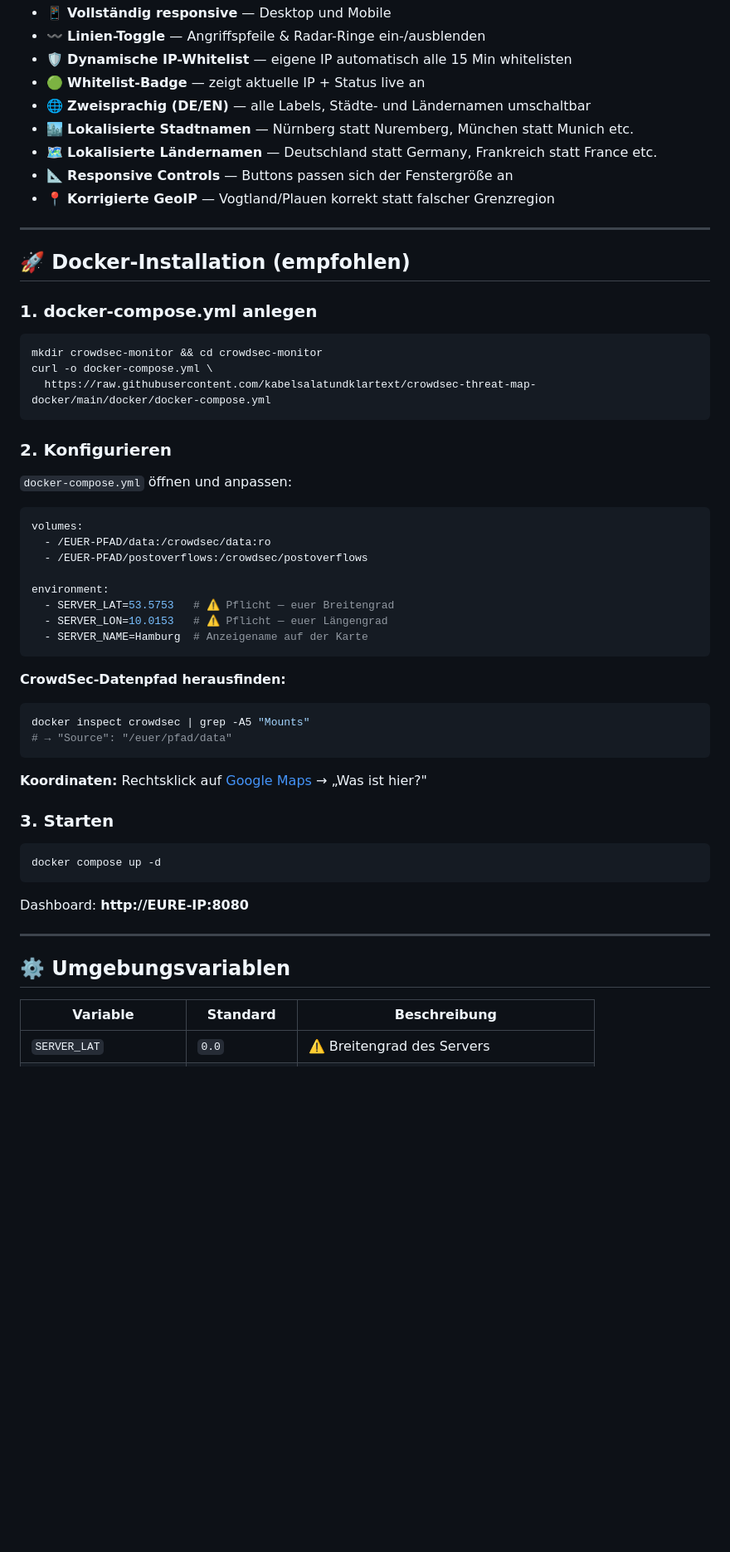
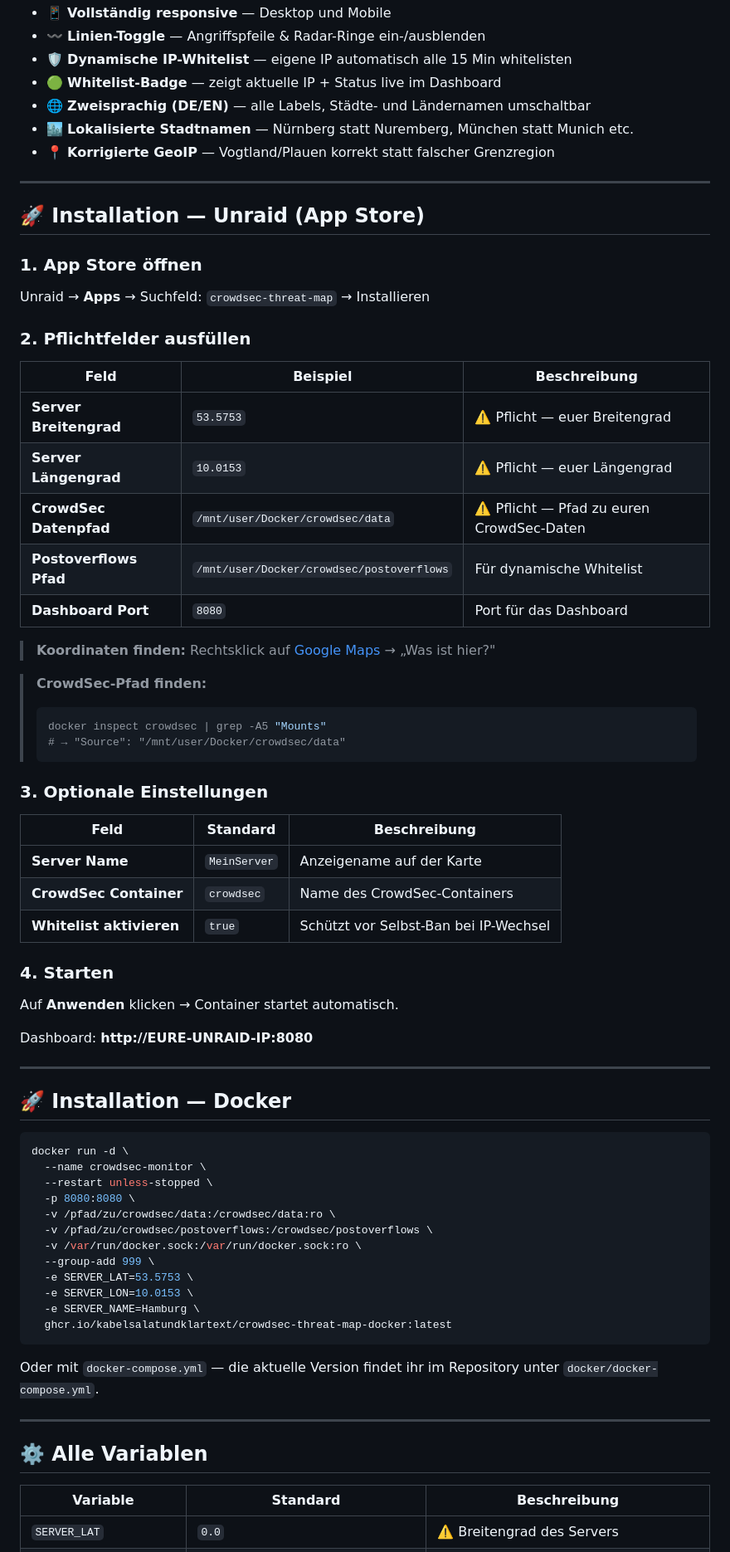
Before and after one commit to kabelsalatundklartext/crowdsec-threat-map-docker, a Markdown page: README.md, the part around one of its changes. Shown at 83% size. Drawn GitHub-style; blank space fills up the shorter version.

````diff
--- a/README.md
+++ b/README.md
@@ -32,59 +32,75 @@
 - 📱 **Vollständig responsive** — Desktop und Mobile
 - 〰️ **Linien-Toggle** — Angriffspfeile & Radar-Ringe ein-/ausblenden
 - 🛡️ **Dynamische IP-Whitelist** — eigene IP automatisch alle 15 Min whitelisten
-- 🟢 **Whitelist-Badge** — zeigt aktuelle IP + Status live an
+- 🟢 **Whitelist-Badge** — zeigt aktuelle IP + Status live im Dashboard
 - 🌐 **Zweisprachig (DE/EN)** — alle Labels, Städte- und Ländernamen umschaltbar
 - 🏙️ **Lokalisierte Stadtnamen** — Nürnberg statt Nuremberg, München statt Munich etc.
-- 🗺️ **Lokalisierte Ländernamen** — Deutschland statt Germany, Frankreich statt France etc.
-- 📐 **Responsive Controls** — Buttons passen sich der Fenstergröße an
 - 📍 **Korrigierte GeoIP** — Vogtland/Plauen korrekt statt falscher Grenzregion
 
 ---
 
-## 🚀 Docker-Installation (empfohlen)
+## 🚀 Installation — Unraid (App Store)
 
-### 1. docker-compose.yml anlegen
+### 1. App Store öffnen
 
-```bash
-mkdir crowdsec-monitor && cd crowdsec-monitor
-curl -o docker-compose.yml \
-  https://raw.githubusercontent.com/kabelsalatundklartext/crowdsec-threat-map-docker/main/docker/docker-compose.yml
-```
+Unraid → **Apps** → Suchfeld: `crowdsec-threat-map` → Installieren
 
-### 2. Konfigurieren
+### 2. Pflichtfelder ausfüllen
 
-`docker-compose.yml` öffnen und anpassen:
+| Feld | Beispiel | Beschreibung |
+|------|---------|-------------|
+| **Server Breitengrad** | `53.5753` | ⚠️ Pflicht — euer Breitengrad |
+| **Server Längengrad** | `10.0153` | ⚠️ Pflicht — euer Längengrad |
+| **CrowdSec Datenpfad** | `/mnt/user/Docker/crowdsec/data` | ⚠️ Pflicht — Pfad zu euren CrowdSec-Daten |
+| **Postoverflows Pfad** | `/mnt/user/Docker/crowdsec/postoverflows` | Für dynamische Whitelist |
+| **Dashboard Port** | `8080` | Port für das Dashboard |
 
-```yaml
-volumes:
-  - /EUER-PFAD/data:/crowdsec/data:ro
-  - /EUER-PFAD/postoverflows:/crowdsec/postoverflows
+> **Koordinaten finden:** Rechtsklick auf [Google Maps](https://maps.google.com) → „Was ist hier?"
 
-environment:
-  - SERVER_LAT=53.5753   # ⚠️ Pflicht — euer Breitengrad
-  - SERVER_LON=10.0153   # ⚠️ Pflicht — euer Längengrad
-  - SERVER_NAME=Hamburg  # Anzeigename auf der Karte
-```
+> **CrowdSec-Pfad finden:**
+> ```bash
+> docker inspect crowdsec | grep -A5 "Mounts"
+> # → "Source": "/mnt/user/Docker/crowdsec/data"
+> ```
 
-**CrowdSec-Datenpfad herausfinden:**
-```bash
-docker inspect crowdsec | grep -A5 "Mounts"
-# → "Source": "/euer/pfad/data"
-```
+### 3. Optionale Einstellungen
 
-**Koordinaten:** Rechtsklick auf [Google Maps](https://maps.google.com) → „Was ist hier?"
+| Feld | Standard | Beschreibung |
+|------|----------|-------------|
+| **Server Name** | `MeinServer` | Anzeigename auf der Karte |
+| **CrowdSec Container** | `crowdsec` | Name des CrowdSec-Containers |
+| **Whitelist aktivieren** | `true` | Schützt vor Selbst-Ban bei IP-Wechsel |
 
-### 3. Starten
+### 4. Starten
 
-```bash
-docker compose up -d
-```
+Auf **Anwenden** klicken → Container startet automatisch.
 
-Dashboard: **http://EURE-IP:8080**
+Dashboard: **http://EURE-UNRAID-IP:8080**
 
 ---
 
-## ⚙️ Umgebungsvariablen
+## 🚀 Installation — Docker
+
+```bash
+docker run -d \
+  --name crowdsec-monitor \
+  --restart unless-stopped \
+  -p 8080:8080 \
+  -v /pfad/zu/crowdsec/data:/crowdsec/data:ro \
+  -v /pfad/zu/crowdsec/postoverflows:/crowdsec/postoverflows \
+  -v /var/run/docker.sock:/var/run/docker.sock:ro \
+  --group-add 999 \
+  -e SERVER_LAT=53.5753 \
+  -e SERVER_LON=10.0153 \
+  -e SERVER_NAME=Hamburg \
+  ghcr.io/kabelsalatundklartext/crowdsec-threat-map-docker:latest
+```
+
+Oder mit `docker-compose.yml` — die aktuelle Version findet ihr im Repository unter `docker/docker-compose.yml`.
+
+---
+
+## ⚙️ Alle Variablen
 
 | Variable | Standard | Beschreibung |
 |----------|----------|-------------|
````
Also changed, not shown: other parts of README.md (+51 -53 lines).
